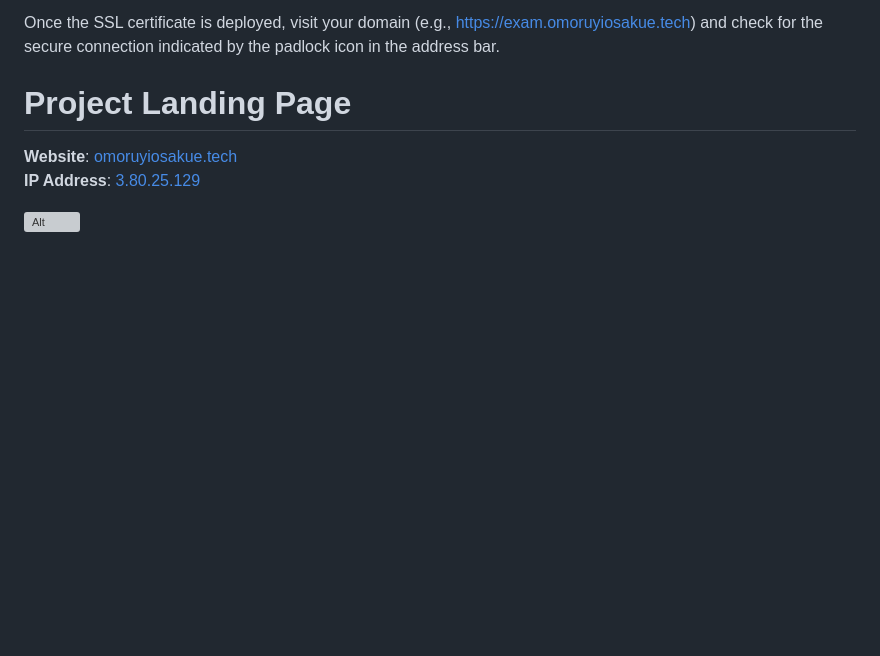
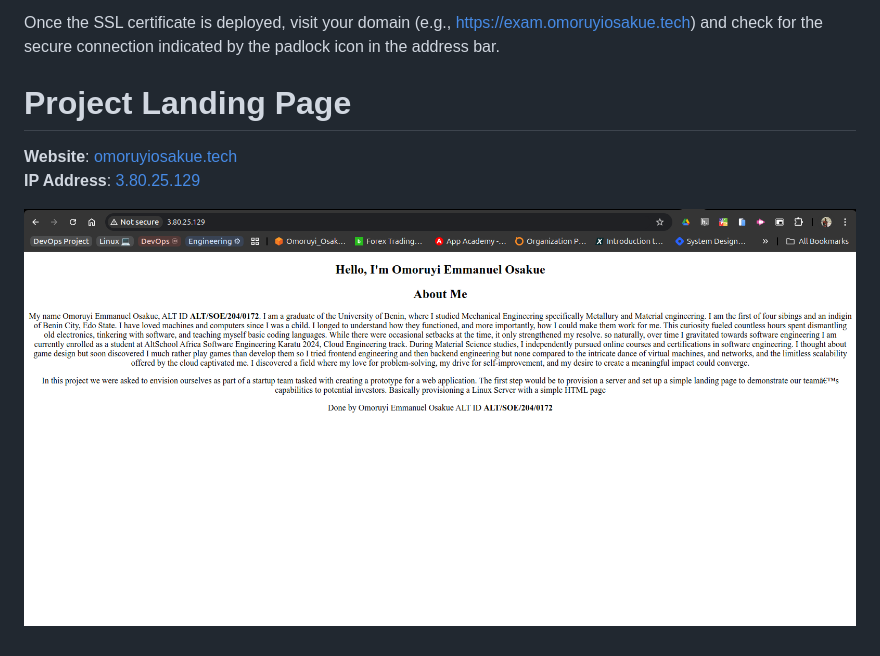
Before and after one commit to UyiDEV/website, a Markdown page: README.md, the part around the change. Rendered like a GitHub page; blank space fills up the shorter version; grey boxes are pictures that could not be loaded.

```diff
--- a/README.md
+++ b/README.md
@@ -85,4 +85,4 @@ Once the SSL certificate is deployed, visit your domain (e.g., https://exam.omor
 **Website**: [omoruyiosakue.tech](https://exam.omoruyiosakue.tech)
 **IP Address**: [3.80.25.129](http://3.80.25.129/)
 
-![Alt](/assets/website-photo "Website")
+![Alt](/assets/screenshot.png "Website")
```
